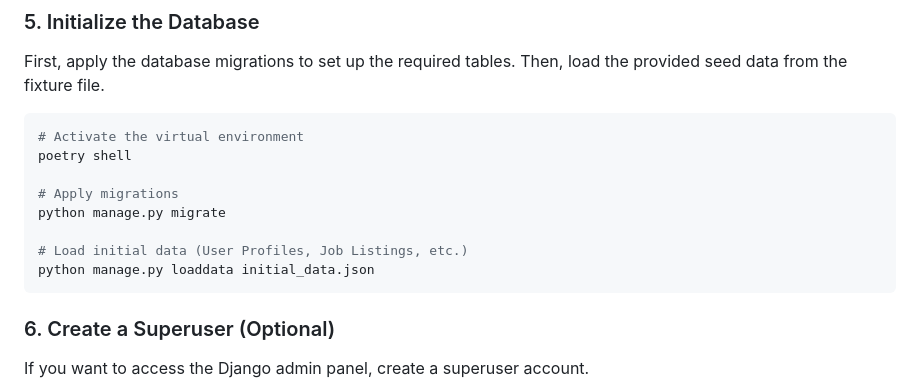
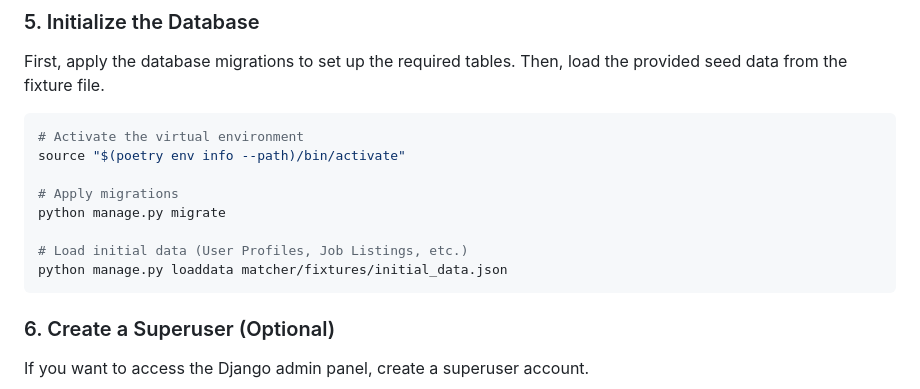
Before and after one commit to wenjiaqi8255/job-hunter, a Markdown page: README.md, the part around the change. Rendered like a GitHub page.

Commit message:
Update README and initial data fixtures
- Updated the README to change the command for activating the virtual environment to use `source` instead of `poetry shell`.
- Modified the path for loading initial data in the README to point to the correct fixtures directory.
- Expanded the initial_data.json file to include a comprehensive set of permissions and user data for the application.

````diff
--- a/README.md
+++ b/README.md
@@ -86,13 +86,13 @@ First, apply the database migrations to set up the required tables. Then, load t
 
 ```bash
 # Activate the virtual environment
-poetry shell
+source "$(poetry env info --path)/bin/activate"
 
 # Apply migrations
 python manage.py migrate
 
 # Load initial data (User Profiles, Job Listings, etc.)
-python manage.py loaddata initial_data.json
+python manage.py loaddata matcher/fixtures/initial_data.json
 ```
 
 ### 6. Create a Superuser (Optional)
````
